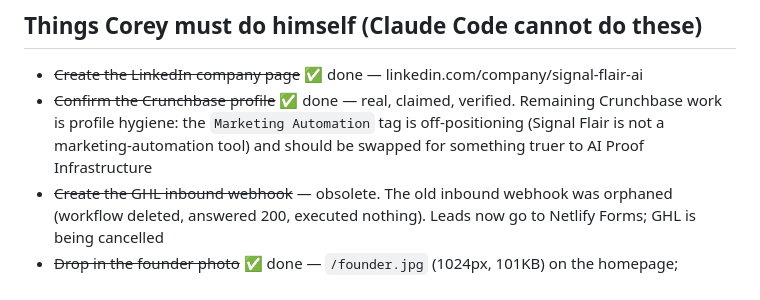
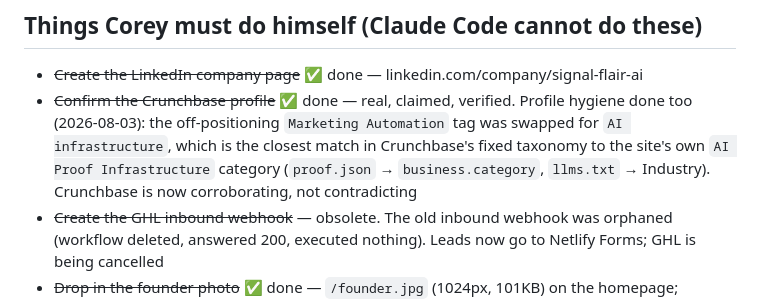
Before and after one commit to coreyagraphy/Signal-Flair, a Markdown page: CLAUDE.md, the part around the change. Rendered like a GitHub page.

Commit message:
docs: Crunchbase profile hygiene closed — category now corroborates the site
The off-positioning "Marketing Automation" tag has been swapped for
"AI infrastructure" — the nearest match in Crunchbase's fixed taxonomy to the
category the site publishes in proof.json (business.category) and llms.txt
(Industry): "AI Proof Infrastructure".

That closes the last open item on the entity surface. Both external profiles
in the site-wide sameAs are now claimed, verified, and stating facts that
agree with the site rather than competing with it.

Co-Authored-By: Claude Opus 5 <noreply@anthropic.com>
Claude-Session: https://claude.ai/code/session_018zSvXXjCD3MLmpBw4wGnyK

```diff
--- a/CLAUDE.md
+++ b/CLAUDE.md
@@ -331,7 +331,7 @@ SignalFlare.ai = restaurant decision intelligence, Texas. Completely different.
 ## Things Corey must do himself (Claude Code cannot do these)
 
 - ~~Create the LinkedIn company page~~ ✅ done — linkedin.com/company/signal-flair-ai
-- ~~Confirm the Crunchbase profile~~ ✅ done — real, claimed, verified. Remaining Crunchbase work is profile hygiene: the `Marketing Automation` tag is off-positioning (Signal Flair is not a marketing-automation tool) and should be swapped for something truer to AI Proof Infrastructure
+- ~~Confirm the Crunchbase profile~~ ✅ done — real, claimed, verified. Profile hygiene done too (2026-08-03): the off-positioning `Marketing Automation` tag was swapped for `AI infrastructure`, which is the closest match in Crunchbase's fixed taxonomy to the site's own `AI Proof Infrastructure` category (`proof.json` → `business.category`, `llms.txt` → Industry). Crunchbase is now corroborating, not contradicting
 - ~~Create the GHL inbound webhook~~ — obsolete. The old inbound webhook was orphaned (workflow deleted, answered 200, executed nothing). Leads now go to Netlify Forms; GHL is being cancelled
 - ~~Drop in the founder photo~~ ✅ done — `/founder.jpg` (1024px, 101KB) on the homepage; `/corey-ellis-founder.png` still backs the schema `image`
 - Confirm DNS propagation before production deploy
```
